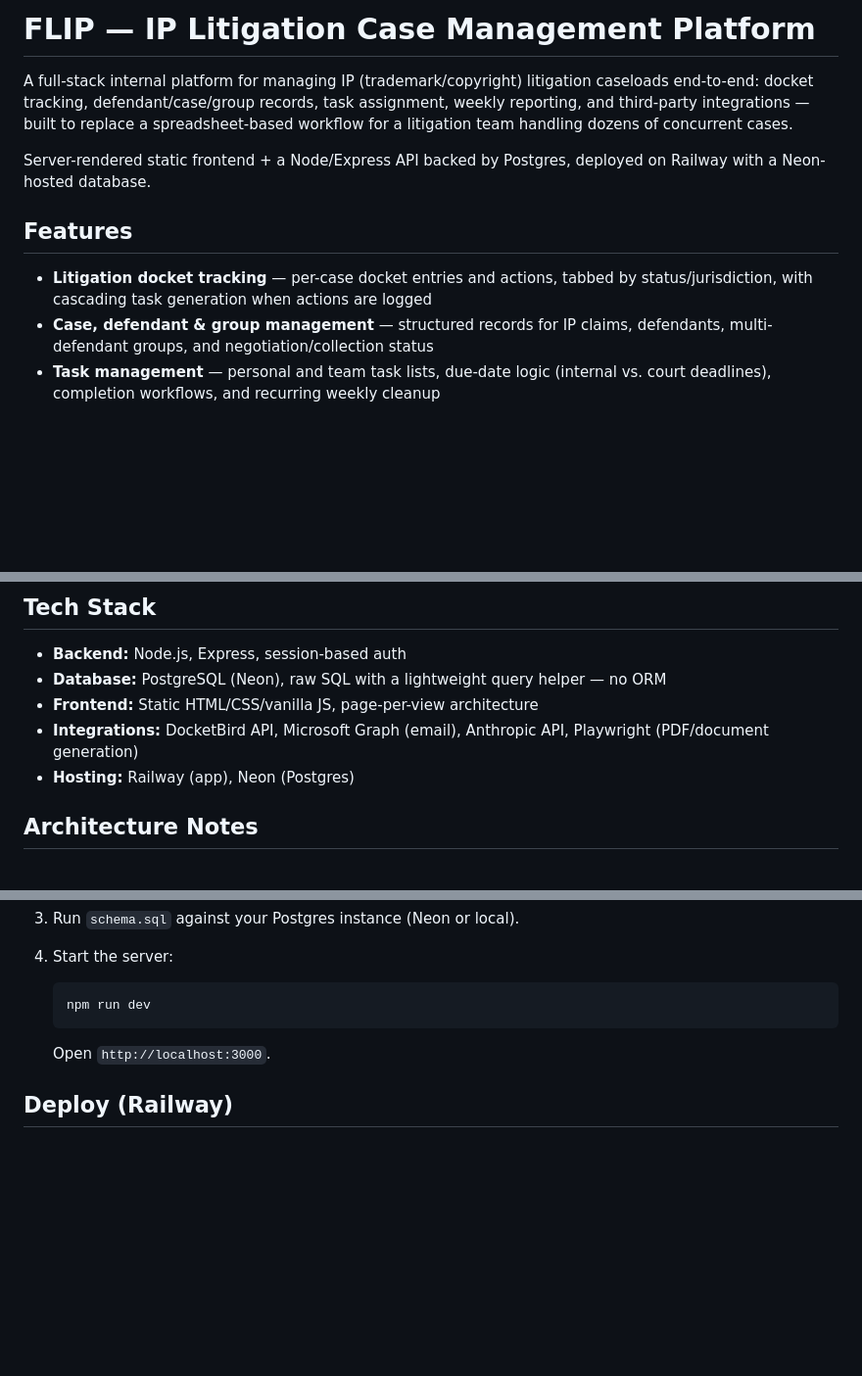
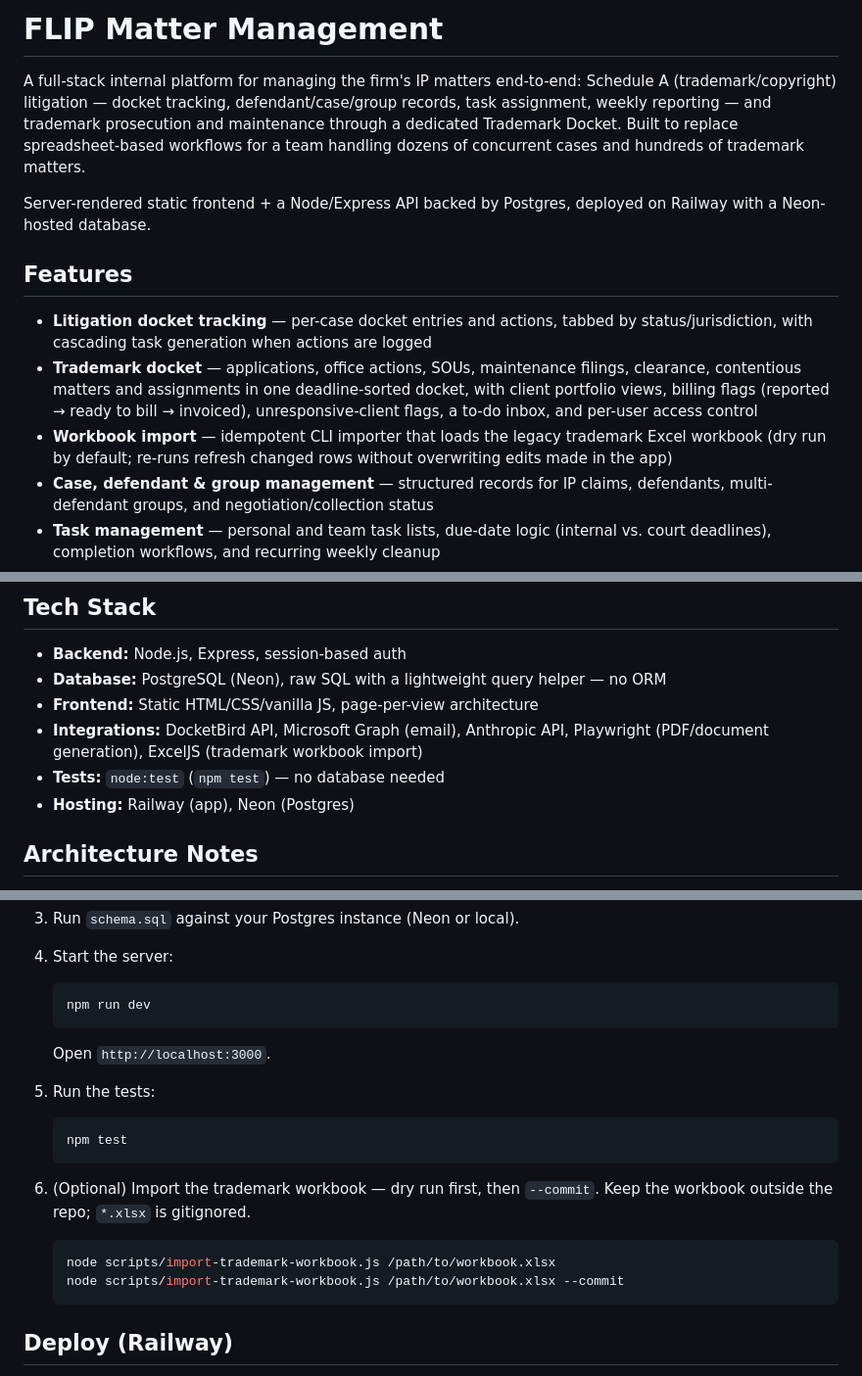
Before and after one commit to harry5402/FLIP-Case-Mgmt-Platform, a Markdown page: README.md, 3 parts joined by grey strips. Shown at 98% size. GitHub-like rendering; blank space fills up the shorter version.

Commit message:
Docs: rename to FLIP Matter Management in README and CLAUDE.md
Updates the project name and description for trademark support, lists
the Trademark Docket and workbook importer as features, and documents
npm test and the importer in local development.

Co-Authored-By: Claude Opus 5.5 <noreply@anthropic.com>

````diff
--- a/README.md
+++ b/README.md
@@ -1,12 +1,14 @@
-# FLIP — IP Litigation Case Management Platform
+# FLIP Matter Management
 
-A full-stack internal platform for managing IP (trademark/copyright) litigation caseloads end-to-end: docket tracking, defendant/case/group records, task assignment, weekly reporting, and third-party integrations — built to replace a spreadsheet-based workflow for a litigation team handling dozens of concurrent cases.
+A full-stack internal platform for managing the firm's IP matters end-to-end: Schedule A (trademark/copyright) litigation — docket tracking, defendant/case/group records, task assignment, weekly reporting — and trademark prosecution and maintenance through a dedicated Trademark Docket. Built to replace spreadsheet-based workflows for a team handling dozens of concurrent cases and hundreds of trademark matters.
 
 Server-rendered static frontend + a Node/Express API backed by Postgres, deployed on Railway with a Neon-hosted database.
 
 ## Features
 
 - **Litigation docket tracking** — per-case docket entries and actions, tabbed by status/jurisdiction, with cascading task generation when actions are logged
+- **Trademark docket** — applications, office actions, SOUs, maintenance filings, clearance, contentious matters and assignments in one deadline-sorted docket, with client portfolio views, billing flags (reported → ready to bill → invoiced), unresponsive-client flags, a to-do inbox, and per-user access control
+- **Workbook import** — idempotent CLI importer that loads the legacy trademark Excel workbook (dry run by default; re-runs refresh changed rows without overwriting edits made in the app)
 - **Case, defendant & group management** — structured records for IP claims, defendants, multi-defendant groups, and negotiation/collection status
 - **Task management** — personal and team task lists, due-date logic (internal vs. court deadlines), completion workflows, and recurring weekly cleanup
 - **Weekly reporting** — automated CSV report generation summarizing task completion by user/week
@@ -22,7 +24,8 @@ Server-rendered static frontend + a Node/Express API backed by Postgres, deploye
 - **Backend:** Node.js, Express, session-based auth
 - **Database:** PostgreSQL (Neon), raw SQL with a lightweight query helper — no ORM
 - **Frontend:** Static HTML/CSS/vanilla JS, page-per-view architecture
-- **Integrations:** DocketBird API, Microsoft Graph (email), Anthropic API, Playwright (PDF/document generation)
+- **Integrations:** DocketBird API, Microsoft Graph (email), Anthropic API, Playwright (PDF/document generation), ExcelJS (trademark workbook import)
+- **Tests:** `node:test` (`npm test`) — no database needed
 - **Hosting:** Railway (app), Neon (Postgres)
 
 ## Architecture Notes
@@ -55,6 +58,17 @@ Server-rendered static frontend + a Node/Express API backed by Postgres, deploye
 
    Open `http://localhost:3000`.
 
+5. Run the tests:
+   ```bash
+   npm test
+   ```
+
+6. (Optional) Import the trademark workbook — dry run first, then `--commit`. Keep the workbook outside the repo; `*.xlsx` is gitignored.
+   ```bash
+   node scripts/import-trademark-workbook.js /path/to/workbook.xlsx
+   node scripts/import-trademark-workbook.js /path/to/workbook.xlsx --commit
+   ```
+
 ## Deploy (Railway)
 
 1. Push this repo to GitHub.
````
Also changed, not shown: CLAUDE.md (+3 -3 lines).
